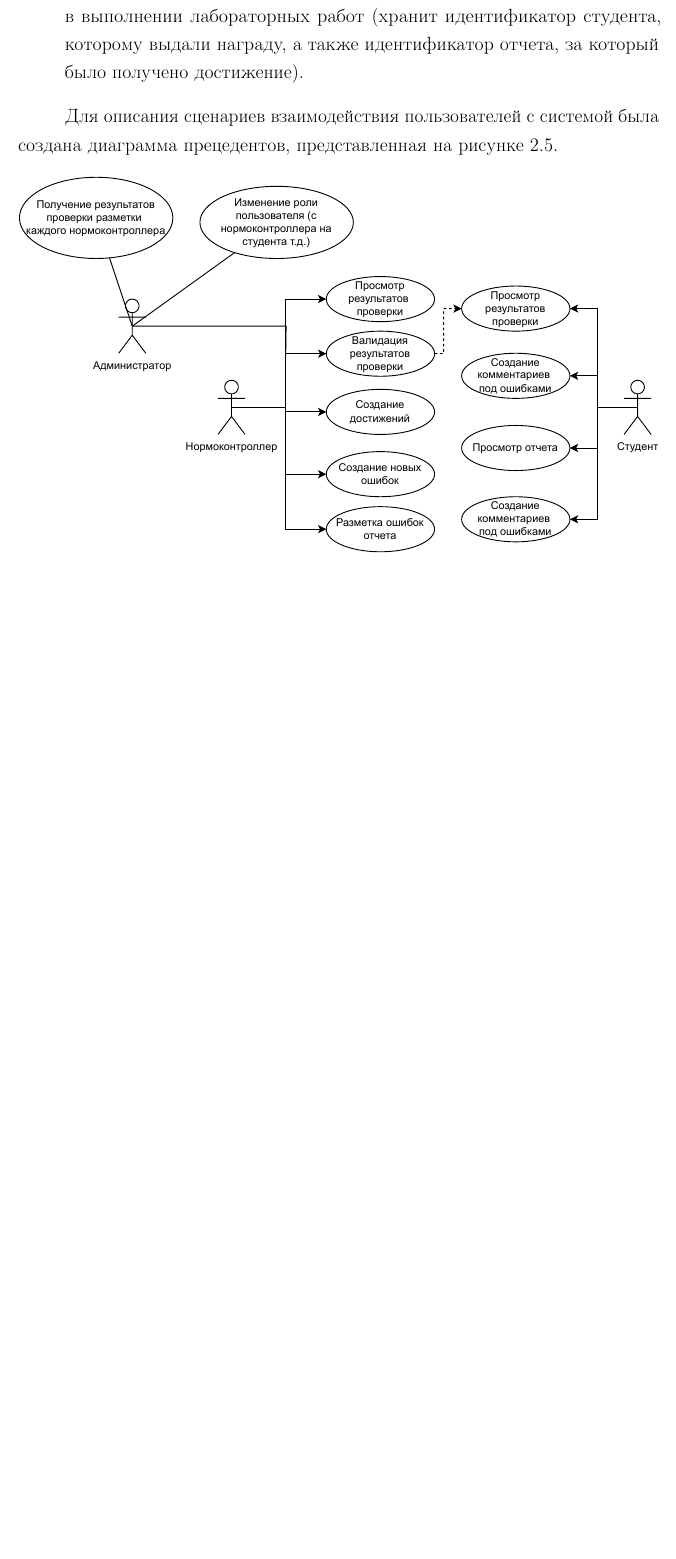
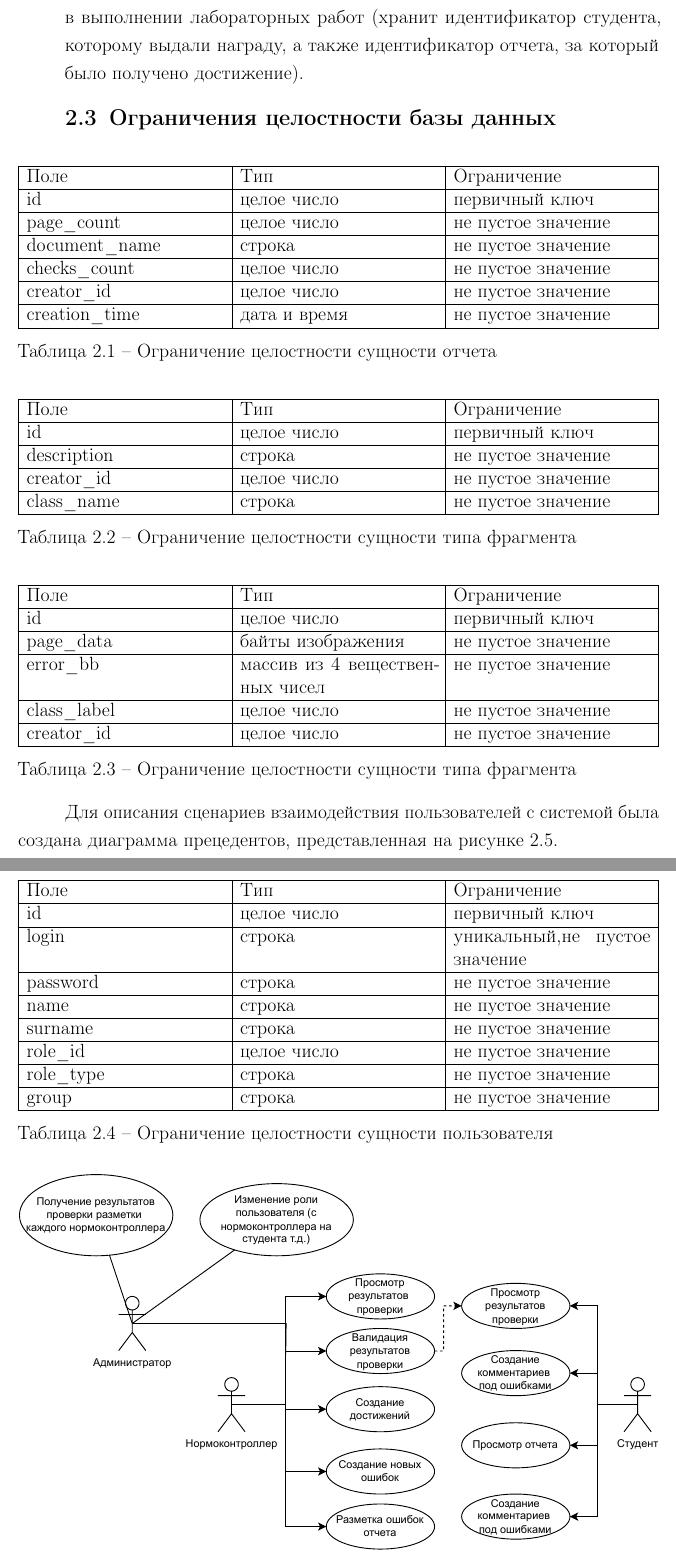
Before and after one commit to needsomesleeptd/bd_course, a LaTeX document (docs/parts/main.tex, which reads docs/parts/05-design.tex): part of page 18 of 37 before the commit and two parts of pages 18 and 19 of 38 after it, the two joined at a grey line, cut so that both start at the same text, the shorter picture padded with empty space. Compiled offline with pdfLaTeX.

Commit message:
rewritten constrains

```diff
--- a/docs/parts/05-design.tex
+++ b/docs/parts/05-design.tex
@@ -54,6 +54,102 @@
 	\item достижение --- сущность награды для выдачи студентам, преуспевающим в выполнении лабораторных работ (хранит идентификатор студента, которому выдали награду, а также идентификатор отчета, за который было получено достижение).
 \end{enumerate}
 
+\section{Ограничения целостности базы данных}
+\begin{table}[htbp]
+	\centering
+	\begin{tabularx}{\textwidth}{|X|X|X|}
+		\hline
+		Поле & Тип & Ограничение \\
+		\hline
+		id & целое число & первичный ключ \\
+		\hline
+		page\_count & целое число & не пустое значение\\
+		\hline
+		document\_name & строка & не пустое значение\\
+		\hline
+		checks\_count & целое число & не пустое значение\\
+		\hline
+		creator\_id & целое число & не пустое значение\\
+		\hline
+		creation\_time & дата и время & не пустое значение\\
+		\hline
+	\end{tabularx}
+	\caption{Ограничение целостности сущности отчета}
+	\label{t:documents_cons}
+\end{table}
+
+\begin{table}[htbp]
+	\centering
+	\begin{tabularx}{\textwidth}{|X|X|X|}
+		\hline
+		Поле & Тип & Ограничение \\
+		\hline
+	  	id & целое число & первичный ключ \\
+	  	\hline
+		description & строка & не пустое значение \\
+		\hline
+		creator\_id & целое число & не пустое значение\\
+		\hline
+		class\_name & строка & не пустое значение\\
+		\hline
+	\end{tabularx}
+	\caption{Ограничение целостности сущности типа фрагмента}
+	\label{t:markup_type_cons}
+\end{table}
+
+\begin{table}[htbp]
+	 \centering
+	\begin{tabularx}{\textwidth}{|X|X|X|}
+		\hline
+		Поле & Тип & Ограничение \\
+		\hline
+		id & целое число & первичный ключ \\
+		\hline
+		page\_data & байты изображения & не пустое значение\\
+		\hline
+		error\_bb & массив из 4 вещественных чисел & не пустое значение\\
+		\hline
+		class\_label & целое число & не пустое значение\\
+		\hline
+		creator\_id & целое число & не пустое значение\\
+		\hline
+	\end{tabularx}
+	\caption{Ограничение целостности сущности типа фрагмента}
+	\label{tab:markups}
+\end{table}
+
+
+
+\begin{table}[htbp]
+	\centering
+	\begin{tabularx}{\textwidth}{|X|X|X|}
+	\hline
+	Поле & Тип & Ограничение \\
+	\hline
+	id & целое число & первичный ключ\\
+	\hline
+	login & строка & уникальный,не пустое значение\\
+	\hline
+	password & строка & не пустое значение\\
+	\hline
+	name & строка & не пустое значение\\
+	\hline
+	surname & строка & не пустое значение\\
+	\hline
+	role\_id & целое число & не пустое значение\\
+	\hline
+	role\_type & строка & не пустое значение\\
+	\hline
+	group & строка & не пустое значение\\
+	\hline
+	\end{tabularx}
+	\caption{Ограничение целостности сущности пользователя}
+	\label{t:users_cons}
+\end{table}
+
+
+
+
 Для описания сценариев взаимодействия пользователей с системой была создана диаграмма прецедентов, представленная на рисунке~\ref{img:BD_use_cases}.
 
 \includeimage
```
Also changed, not shown: docs/parts/biblio.bib (+1 -1 lines), docs/parts/main.pdf, 2 other files.
